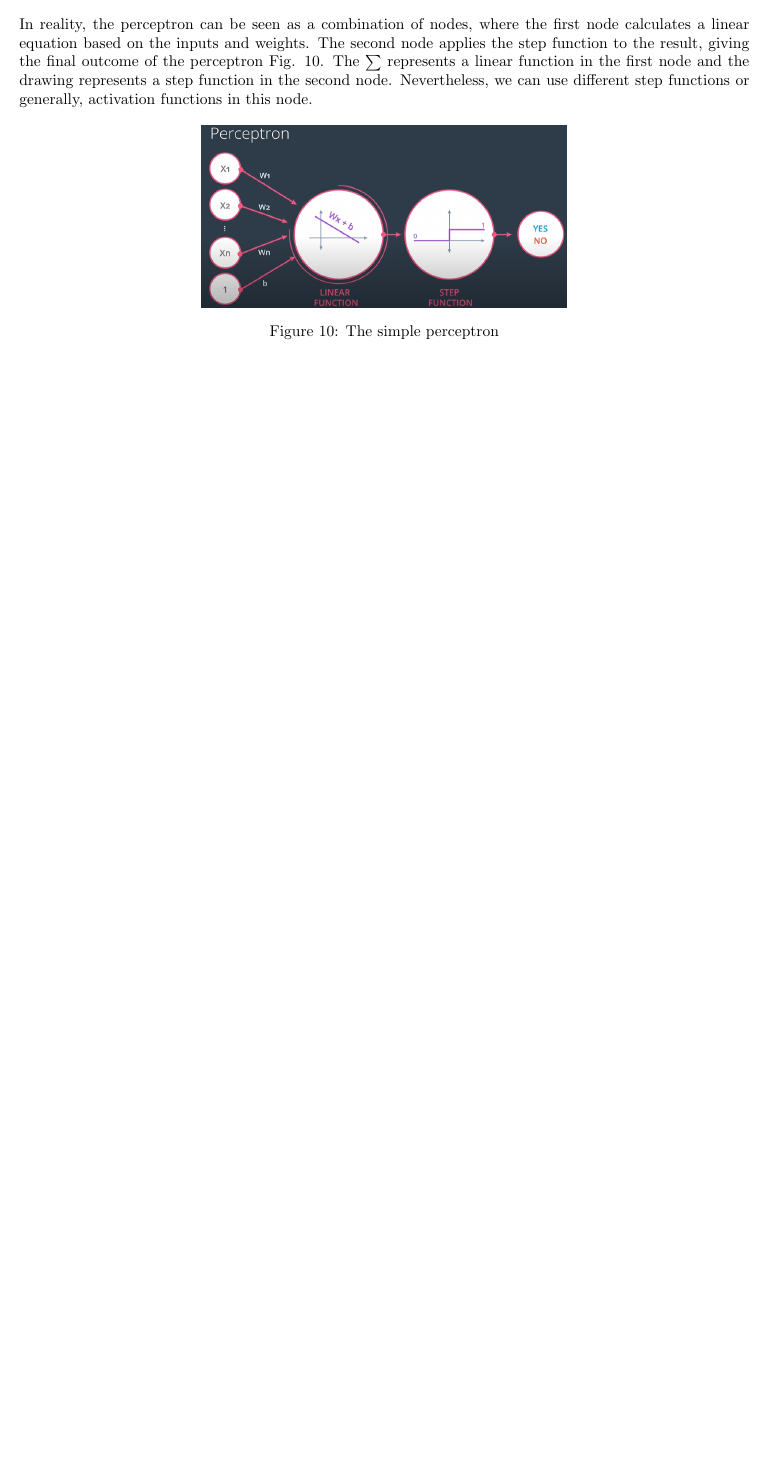
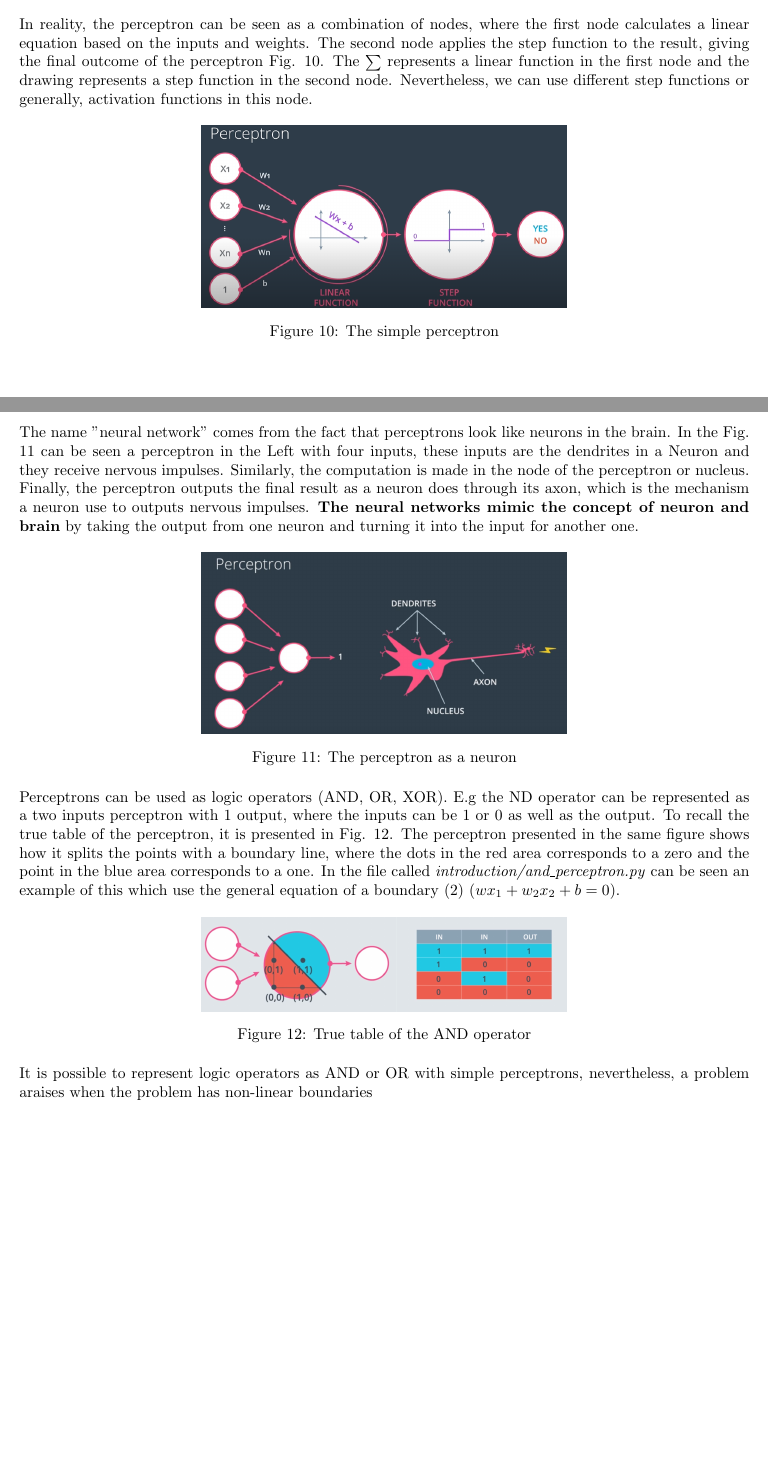
Before and after one commit to MikeS96/intro_deep_torch, a LaTeX document (Notes/notes.tex): part of page 5 of 5 before the commit and two parts of pages 5 and 6 of 6 after it, the two joined at a grey line, cut so that both start at the same text, the shorter picture padded with empty space. Compiled offline with pdfLaTeX.

Commit message:
added theory of the perceptron as logic operator

```diff
--- a/Notes/notes.tex
+++ b/Notes/notes.tex
@@ -204,6 +204,28 @@ In reality, the perceptron can be seen as a combination of nodes, where the firs
     \label{fig:f10}
 \end{figure}
 
+The name "neural network" comes from the fact that perceptrons look like neurons in the brain. In the Fig. \ref{fig:f11} can be seen a perceptron in the Left with four inputs, these inputs are the dendrites in a Neuron and they receive nervous impulses. Similarly, the computation is made in the node of the perceptron or nucleus. Finally, the perceptron outputs the final result as a neuron does through its axon, which is the mechanism a neuron use to outputs nervous impulses. \textbf{The neural networks mimic the concept of neuron and brain} by taking the output from one neuron and turning it into the input for another one.
+
+\begin{figure}[ht]
+    \centering
+    \includegraphics[width=0.5\textwidth,height=0.5\textheight,keepaspectratio]{images/perceotron_neuron.png}
+    \captionsetup{justification=centering}
+    \caption{The perceptron as a neuron}
+    \label{fig:f11}
+\end{figure}
+
+Perceptrons can be used as logic operators (AND, OR, XOR). E.g the ND operator can be represented as a two inputs perceptron with 1 output, where the inputs can be 1 or 0 as well as the output. To recall the true table of the perceptron, it is presented in Fig. \ref{fig:f12}. The perceptron presented in the same figure shows how it splits the points with a boundary line, where the dots in the red area corresponds to a zero and the point in the blue area corresponds to a one. In the file called \textit{introduction/and\_perceptron.py} can be seen an example of this which use the general equation of a boundary \eqref{eq:2} (\(wx_1+w_2x_2+b=0\)).
+
+\begin{figure}[ht]
+    \centering
+    \includegraphics[width=0.5\textwidth,height=0.5\textheight,keepaspectratio]{images/and_table.png}
+    \captionsetup{justification=centering}
+    \caption{True table of the AND operator}
+    \label{fig:f12}
+\end{figure}
+
+It is possible to represent logic operators as AND or OR with simple perceptrons, nevertheless, a problem araises when the problem has non-linear boundaries
+
 %\printbibliography
 
 \end{document}
```
Also changed, not shown: Notes/images/and_table.png (added), Notes/images/perceotron_neuron.png (added).
